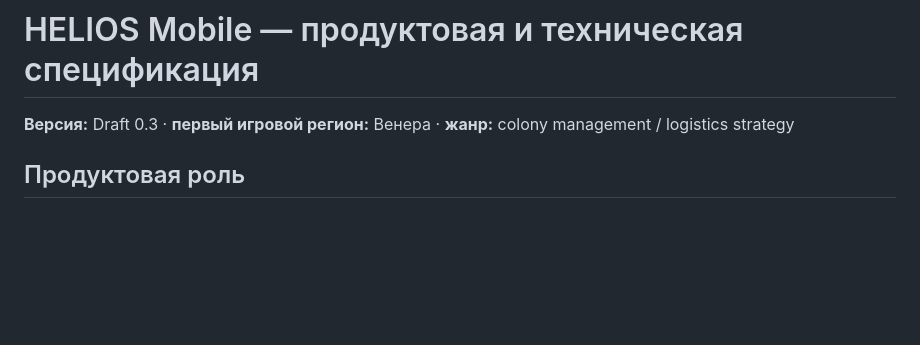
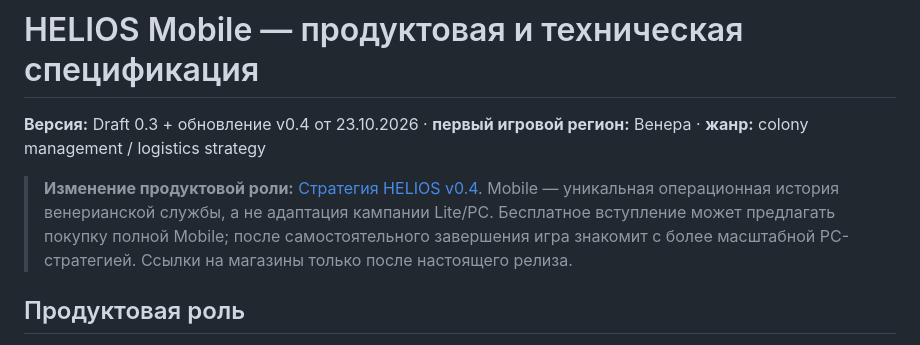
Before and after one commit to Anatolichka2202/HELIOS, a Markdown page: design/04_HELIOS_MOBILE_SPEC.md, the part around the change. GitHub-like rendering; blank space fills up the shorter version.

Commit message:
docs(mobile): distinguish operational story and premium-to-PC franchise route

```diff
--- a/design/04_HELIOS_MOBILE_SPEC.md
+++ b/design/04_HELIOS_MOBILE_SPEC.md
@@ -1,5 +1,7 @@
 # HELIOS Mobile — продуктовая и техническая спецификация
-**Версия:** Draft 0.3 · **первый игровой регион:** Венера · **жанр:** colony management / logistics strategy
+**Версия:** Draft 0.3 + обновление v0.4 от 23.10.2026 · **первый игровой регион:** Венера · **жанр:** colony management / logistics strategy
+
+> **Изменение продуктовой роли:** [Стратегия HELIOS v0.4](11_FRANCHISE_PRODUCT_STRATEGY.md). Mobile — уникальная операционная история венерианской службы, а не адаптация кампании Lite/PC. Бесплатное вступление может предлагать покупку полной Mobile; после самостоятельного завершения игра знакомит с более масштабной PC-стратегией. Ссылки на магазины только после настоящего релиза.
 
 ## Продуктовая роль
 
```
